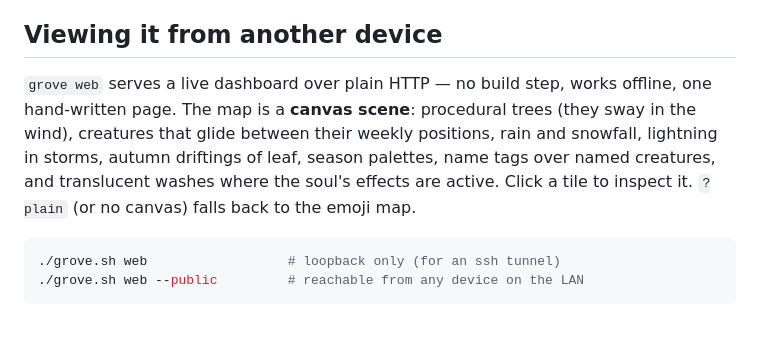
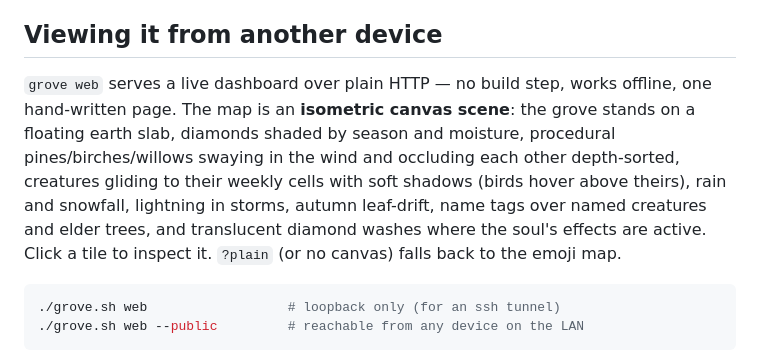
Before and after one commit to yakovkhalinsky/llm-world, a Markdown page: README.md, the part around the change. Drawn GitHub-style; blank space fills up the shorter version.

Commit message:
README: the dashboard is isometric now
Co-Authored-By: Claude Code <noreply@anthropic.com>

````diff
--- a/README.md
+++ b/README.md
@@ -37,12 +37,15 @@ Keys in watch mode: `space` pause · `s` step · `n` invite the soul now ·
 ## Viewing it from another device
 
 `grove web` serves a live dashboard over plain HTTP — no build step, works
-offline, one hand-written page. The map is a **canvas scene**: procedural
-trees (they sway in the wind), creatures that glide between their weekly
-positions, rain and snowfall, lightning in storms, autumn driftings of
-leaf, season palettes, name tags over named creatures, and translucent
-washes where the soul's effects are active. Click a tile to inspect it.
-`?plain` (or no canvas) falls back to the emoji map.
+offline, one hand-written page. The map is an **isometric canvas scene**:
+the grove stands on a floating earth slab, diamonds shaded by season and
+moisture, procedural pines/birches/willows swaying in the wind and
+occluding each other depth-sorted, creatures gliding to their weekly
+cells with soft shadows (birds hover above theirs), rain and snowfall,
+lightning in storms, autumn leaf-drift, name tags over named creatures
+and elder trees, and translucent diamond washes where the soul's effects
+are active. Click a tile to inspect it. `?plain` (or no canvas) falls
+back to the emoji map.
 
 ```sh
 ./grove.sh web                  # loopback only (for an ssh tunnel)
````
